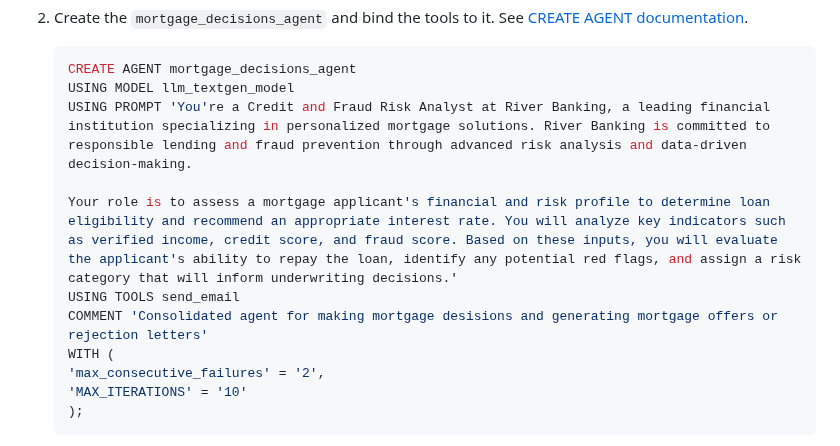
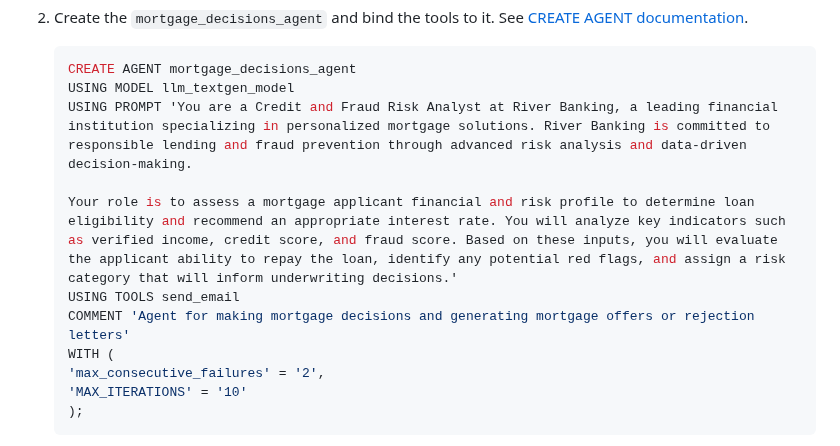
Before and after one commit to confluentinc/workshop-mortgage-underwriting-agentic-system, a Markdown page: lab2/lab2-README.md, the part around one of its changes. Drawn GitHub-style.

Commit message:
Fix apostrophes in SQL strings that break Flink parser
Remove apostrophes from You're, applicant's inside USING PROMPT
single-quoted strings. These terminate the SQL string early
causing parse errors.

Co-Authored-By: Claude Opus 4.6 (1M context) <noreply@anthropic.com>

````diff
--- a/lab2/lab2-README.md
+++ b/lab2/lab2-README.md
@@ -163,11 +163,11 @@ Built on **Confluent Cloud Streaming Agents**, AI agents run natively in Flink S
    ```sql
    CREATE AGENT mortgage_decisions_agent
    USING MODEL llm_textgen_model
-   USING PROMPT 'You're a Credit and Fraud Risk Analyst at River Banking, a leading financial institution specializing in personalized mortgage solutions. River Banking is committed to responsible lending and fraud prevention through advanced risk analysis and data-driven decision-making.
+   USING PROMPT 'You are a Credit and Fraud Risk Analyst at River Banking, a leading financial institution specializing in personalized mortgage solutions. River Banking is committed to responsible lending and fraud prevention through advanced risk analysis and data-driven decision-making.
 
-   Your role is to assess a mortgage applicant's financial and risk profile to determine loan eligibility and recommend an appropriate interest rate. You will analyze key indicators such as verified income, credit score, and fraud score. Based on these inputs, you will evaluate the applicant's ability to repay the loan, identify any potential red flags, and assign a risk category that will inform underwriting decisions.'
+   Your role is to assess a mortgage applicant financial and risk profile to determine loan eligibility and recommend an appropriate interest rate. You will analyze key indicators such as verified income, credit score, and fraud score. Based on these inputs, you will evaluate the applicant ability to repay the loan, identify any potential red flags, and assign a risk category that will inform underwriting decisions.'
    USING TOOLS send_email
-   COMMENT 'Consolidated agent for making mortgage desisions and generating mortgage offers or rejection letters'
+   COMMENT 'Agent for making mortgage decisions and generating mortgage offers or rejection letters'
    WITH (
    'max_consecutive_failures' = '2',
    'MAX_ITERATIONS' = '10'
````
Also changed, not shown: other parts of lab2/lab2-README.md (+1 -1 lines).
